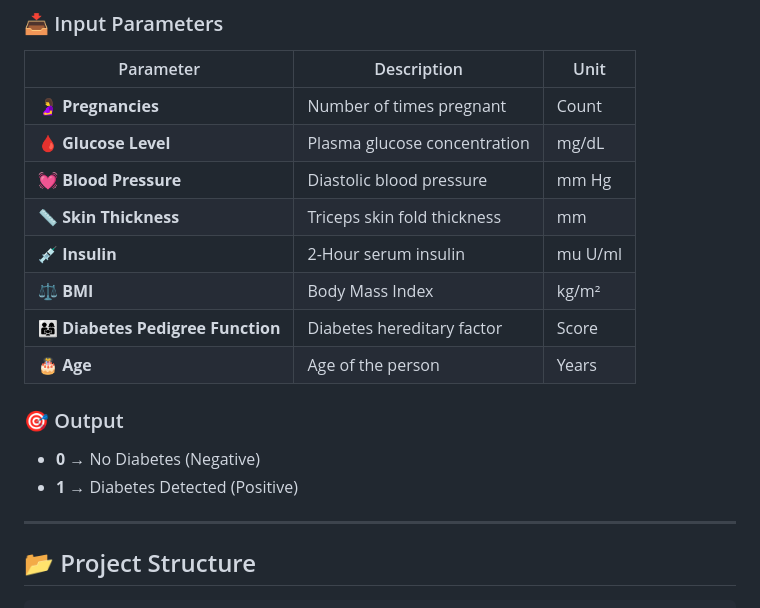
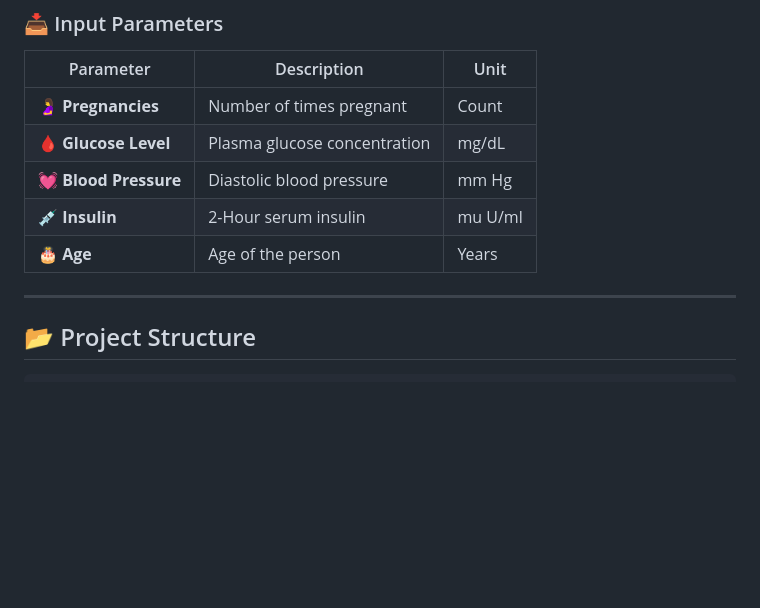
Before and after one commit to amaldev-ts/diabetes-prediction-system, a Markdown page: README.md, the part around the change. Drawn GitHub-style; blank space fills up the shorter version.

Commit message:
Update README to remove certain health metrics
Removed skin thickness, BMI, and diabetes pedigree function from the data table and output section.

```diff
--- a/README.md
+++ b/README.md
@@ -68,15 +68,8 @@ The model is trained using the **Pima Indians Diabetes Dataset**.
 | 🤰 **Pregnancies** | Number of times pregnant | Count |
 | 🩸 **Glucose Level** | Plasma glucose concentration | mg/dL |
 | 💓 **Blood Pressure** | Diastolic blood pressure | mm Hg |
-| 📏 **Skin Thickness** | Triceps skin fold thickness | mm |
 | 💉 **Insulin** | 2-Hour serum insulin | mu U/ml |
-| ⚖️ **BMI** | Body Mass Index | kg/m² |
-| 👨‍👩‍👧 **Diabetes Pedigree Function** | Diabetes hereditary factor | Score |
 | 🎂 **Age** | Age of the person | Years |
-
-### 🎯 Output
-- **0** → No Diabetes (Negative)
-- **1** → Diabetes Detected (Positive)
 
 ---
 
```
